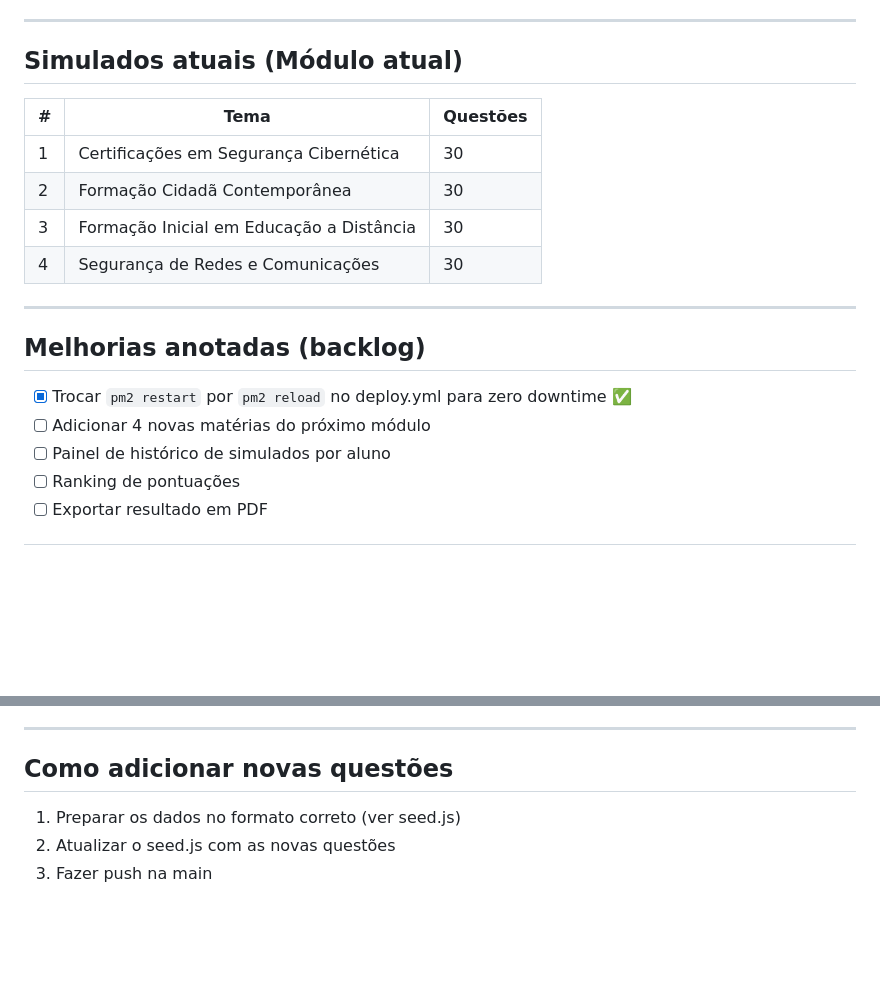
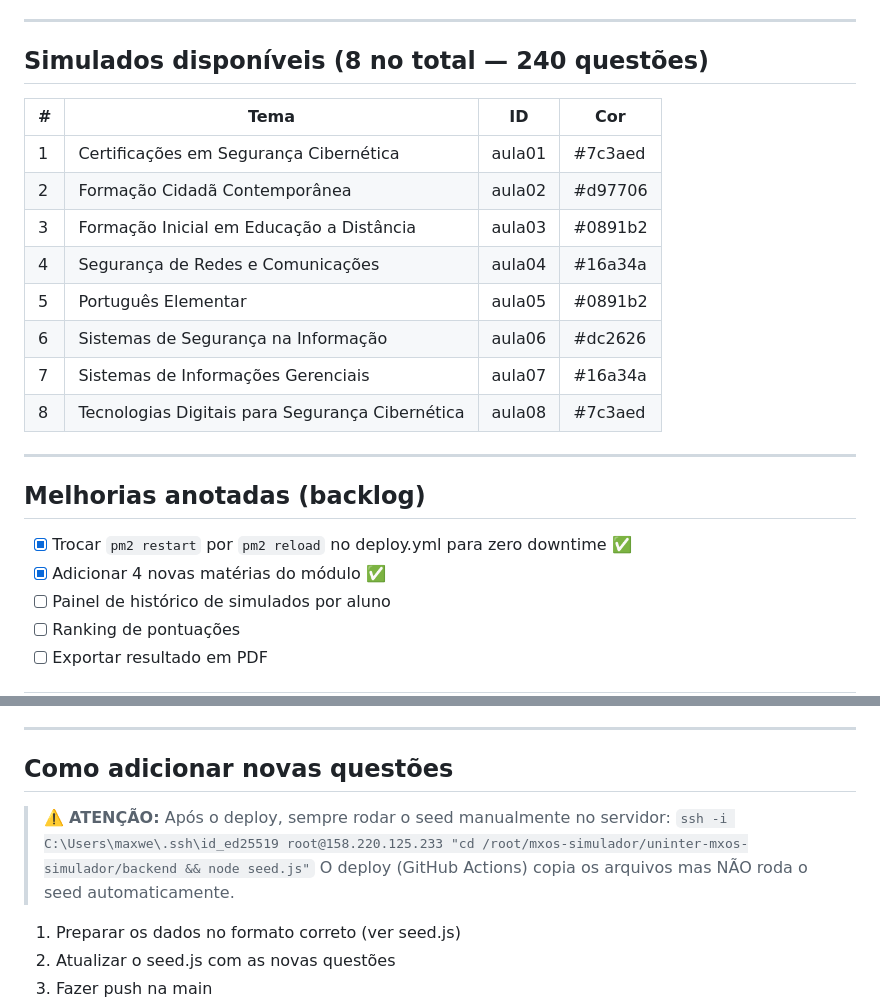
Before and after one commit to maxwellnasci/uninter-mxos-simulador, a Markdown page: CONTEXT.md, 2 parts joined by grey strips. Rendered like a GitHub page; blank space fills up the shorter version.

Commit message:
docs: atualiza CONTEXT.md com 8 simulados e aviso do seed

```diff
--- a/CONTEXT.md
+++ b/CONTEXT.md
@@ -78,21 +78,25 @@ uninter-mxos-simulador/
 
 ---
 
-## Simulados atuais (Módulo atual)
+## Simulados disponíveis (8 no total — 240 questões)
 
-| # | Tema | Questões |
-|---|------|----------|
-| 1 | Certificações em Segurança Cibernética | 30 |
-| 2 | Formação Cidadã Contemporânea | 30 |
-| 3 | Formação Inicial em Educação a Distância | 30 |
-| 4 | Segurança de Redes e Comunicações | 30 |
+| # | Tema | ID | Cor |
+|---|------|----|-----|
+| 1 | Certificações em Segurança Cibernética | aula01 | #7c3aed |
+| 2 | Formação Cidadã Contemporânea | aula02 | #d97706 |
+| 3 | Formação Inicial em Educação a Distância | aula03 | #0891b2 |
+| 4 | Segurança de Redes e Comunicações | aula04 | #16a34a |
+| 5 | Português Elementar | aula05 | #0891b2 |
+| 6 | Sistemas de Segurança na Informação | aula06 | #dc2626 |
+| 7 | Sistemas de Informações Gerenciais | aula07 | #16a34a |
+| 8 | Tecnologias Digitais para Segurança Cibernética | aula08 | #7c3aed |
 
 ---
 
 ## Melhorias anotadas (backlog)
 
 - [x] Trocar `pm2 restart` por `pm2 reload` no deploy.yml para zero downtime ✅
-- [ ] Adicionar 4 novas matérias do próximo módulo
+- [x] Adicionar 4 novas matérias do módulo ✅
 - [ ] Painel de histórico de simulados por aluno
 - [ ] Ranking de pontuações
 - [ ] Exportar resultado em PDF
@@ -110,6 +114,11 @@ uninter-mxos-simulador/
 
 ## Como adicionar novas questões
 
+> ⚠️ **ATENÇÃO:** Após o deploy, sempre rodar o seed manualmente no servidor:
+> `ssh -i C:\Users\maxwe\.ssh\id_ed25519 root@158.220.125.233 "cd /root/mxos-simulador/uninter-mxos-simulador/backend && node seed.js"`
+> O deploy (GitHub Actions) copia os arquivos mas NÃO roda o seed automaticamente.
+
+
 1. Preparar os dados no formato correto (ver seed.js)
 2. Atualizar o seed.js com as novas questões
 3. Fazer push na main
```
